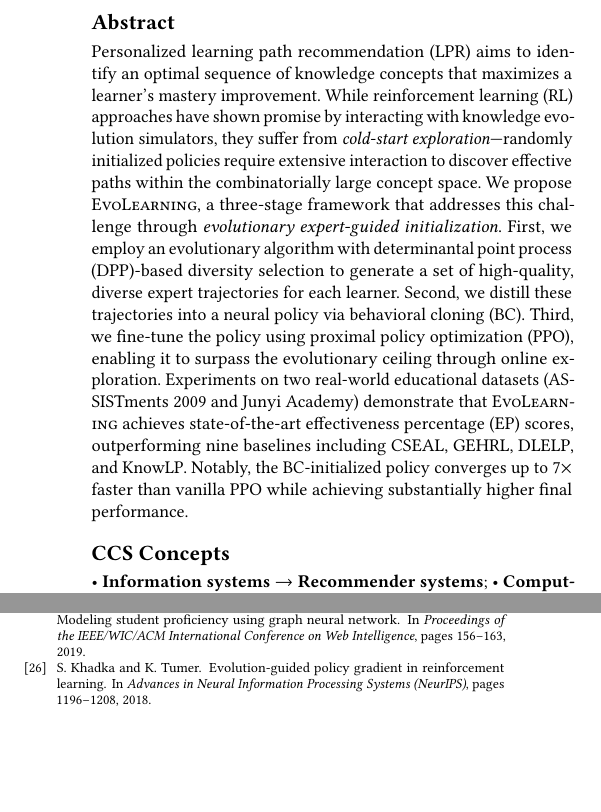
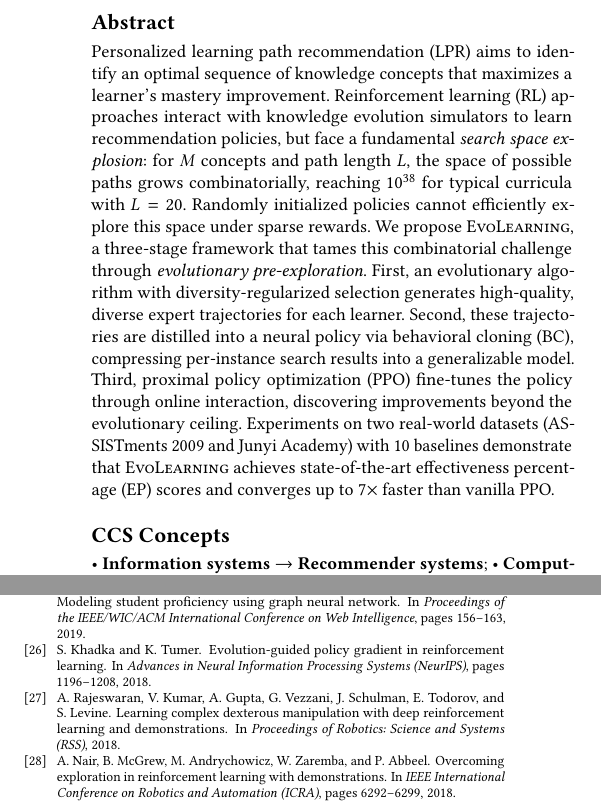
Before and after one commit to g7199/EvoLearning, a LaTeX paper (paper/evolearning.tex): two parts of the columns of pages 1 and 6 of 6, joined at a grey line, cut so that both start at the same text, the shorter picture padded with empty space. Compiled offline with pdfLaTeX.

Commit message:
Unify framing, fix structure, add robotics BC-RL references
- Abstract: cold-start → search space explosion (consistent with intro)
- Analysis: merge "Why BC" + "Search Space" into one clean subsection
- Related Work: add Rajeswaran2018, Nair2018 (robotics BC→RL),
  differentiate via automatic vs human demonstrations
- BC state note: remove L=5 specific claim, keep general justification
- References: 28 total (+2 robotics)

Co-Authored-By: Claude Opus 4.6 (1M context) <noreply@anthropic.com>

```diff
--- a/paper/evolearning.tex
+++ b/paper/evolearning.tex
@@ -36,7 +36,7 @@
 \email{anonymous@anonymous.org}
 
 \begin{abstract}
-Personalized learning path recommendation (LPR) aims to identify an optimal sequence of knowledge concepts that maximizes a learner's mastery improvement. While reinforcement learning (RL) approaches have shown promise by interacting with knowledge evolution simulators, they suffer from \emph{cold-start exploration}---randomly initialized policies require extensive interaction to discover effective paths within the combinatorially large concept space. We propose \ours{}, a three-stage framework that addresses this challenge through \emph{evolutionary expert-guided initialization}. First, we employ an evolutionary algorithm with determinantal point process (DPP)-based diversity selection to generate a set of high-quality, diverse expert trajectories for each learner. Second, we distill these trajectories into a neural policy via behavioral cloning (BC). Third, we fine-tune the policy using proximal policy optimization (PPO), enabling it to surpass the evolutionary ceiling through online exploration. Experiments on two real-world educational datasets (ASSISTments 2009 and Junyi Academy) demonstrate that \ours{} achieves state-of-the-art effectiveness percentage (EP) scores, outperforming nine baselines including CSEAL, GEHRL, DLELP, and KnowLP. Notably, the BC-initialized policy converges up to $7\times$ faster than vanilla PPO while achieving substantially higher final performance.
+Personalized learning path recommendation (LPR) aims to identify an optimal sequence of knowledge concepts that maximizes a learner's mastery improvement. Reinforcement learning (RL) approaches interact with knowledge evolution simulators to learn recommendation policies, but face a fundamental \emph{search space explosion}: for $M$ concepts and path length $L$, the space of possible paths grows combinatorially, reaching $10^{38}$ for typical curricula with $L=20$. Randomly initialized policies cannot efficiently explore this space under sparse rewards. We propose \ours{}, a three-stage framework that tames this combinatorial challenge through \emph{evolutionary pre-exploration}. First, an evolutionary algorithm with diversity-regularized selection generates high-quality, diverse expert trajectories for each learner. Second, these trajectories are distilled into a neural policy via behavioral cloning (BC), compressing per-instance search results into a generalizable model. Third, proximal policy optimization (PPO) fine-tunes the policy through online interaction, discovering improvements beyond the evolutionary ceiling. Experiments on two real-world datasets (ASSISTments 2009 and Junyi Academy) with 10 baselines demonstrate that \ours{} achieves state-of-the-art effectiveness percentage (EP) scores and converges up to $7\times$ faster than vanilla PPO.
 \end{abstract}
 
 \begin{CCSXML}
@@ -493,6 +493,16 @@ S.~Khadka and K.~Tumer.
 \newblock Evolution-guided policy gradient in reinforcement learning.
 \newblock In \emph{Advances in Neural Information Processing Systems (NeurIPS)}, pages 1196--1208, 2018.
 
+\bibitem{rajeswaran2018dexterous}
+A.~Rajeswaran, V.~Kumar, A.~Gupta, G.~Vezzani, J.~Schulman, E.~Todorov, and S.~Levine.
+\newblock Learning complex dexterous manipulation with deep reinforcement learning and demonstrations.
+\newblock In \emph{Proceedings of Robotics: Science and Systems (RSS)}, 2018.
+
+\bibitem{nair2018demonstrations}
+A.~Nair, B.~McGrew, M.~Andrychowicz, W.~Zaremba, and P.~Abbeel.
+\newblock Overcoming exploration in reinforcement learning with demonstrations.
+\newblock In \emph{IEEE International Conference on Robotics and Automation (ICRA)}, pages 6292--6299, 2018.
+
 \end{thebibliography}
 
 \end{document}
```
Also changed, not shown: paper/evolearning.tex (14 more changed lines).
